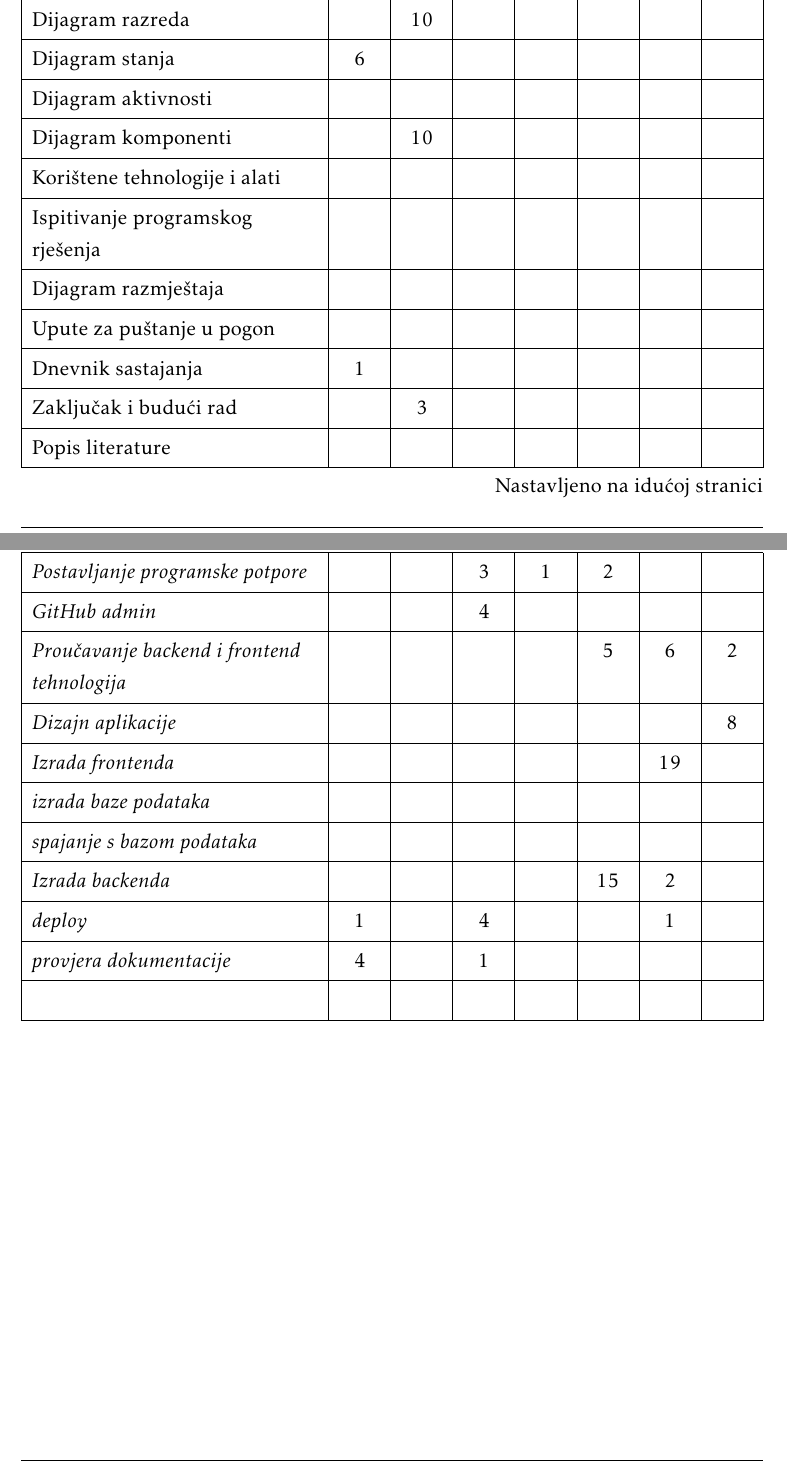
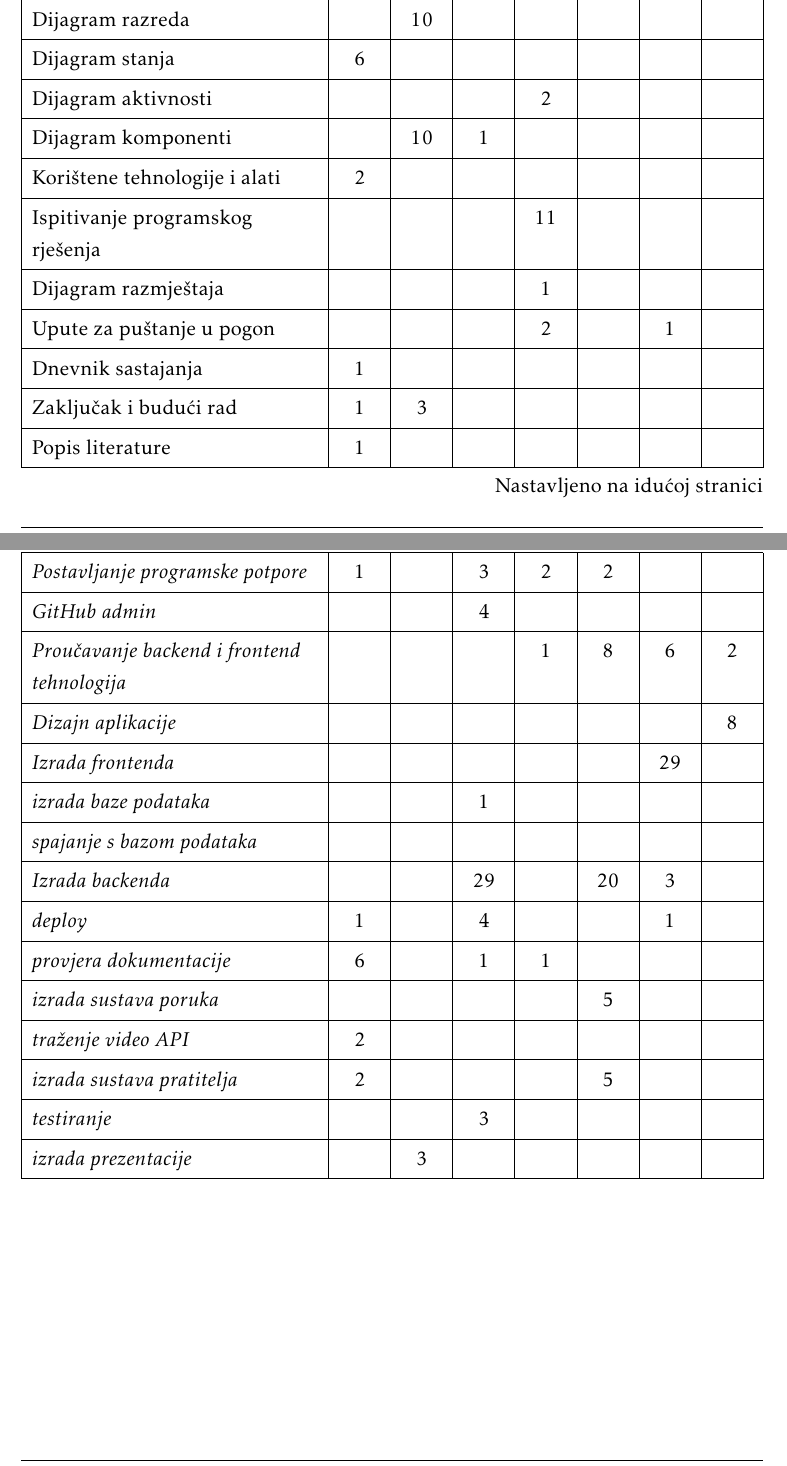
Before and after one commit to Eloise-Habek/undercooked, a LaTeX document (Dokumentacija/PROGI_2023_Undercooked.tex, which reads Dokumentacija/Dodatak.tex): two parts of pages 65 and 66 of 67, joined at a grey line, cut so that both start at the same text. Compiled offline with pdfLaTeX.

Commit message:
Tablica aktivnosti

```diff
--- a/Dokumentacija/Dodatak.tex
+++ b/Dokumentacija/Dodatak.tex
@@ -140,27 +140,31 @@
 				Baza podataka				&  & 8 &  &  &  &  &   \\
 				Dijagram razreda 			&  & 10 &  &  &  &  &   \\
 				Dijagram stanja				& 6 &  &  &  &  &  &  \\
-				Dijagram aktivnosti 		&  &  &  &  &  &  &  \\
-				Dijagram komponenti			&  & 10 &  &  &  &  &  \\
-				Korištene tehnologije i alati 		&  &  &  &  &  &  &  \\
-				Ispitivanje programskog rješenja 	&  &  &  &  &  &  &  \\
-				Dijagram razmještaja			&  &  &  &  &  &  &  \\
-				Upute za puštanje u pogon 		&  &  &  &  &  &  &  \\
+				Dijagram aktivnosti 		&  &  &  & 2 &  &  &  \\
+				Dijagram komponenti			&  & 10 & 1 &  &  &  &  \\
+				Korištene tehnologije i alati 		& 2 &  &  &  &  &  &  \\
+				Ispitivanje programskog rješenja 	&  &  &  & 11 &  &  &  \\
+				Dijagram razmještaja			&  &  &  & 1 &  &  &  \\
+				Upute za puštanje u pogon 		&  &  &  & 2 &  & 1 &  \\
 				Dnevnik sastajanja 			& 1 &  &  &  &  &  &  \\
-				Zaključak i budući rad 		&  & 3 &  &  &  &  &  \\
-				Popis literature 			&  &  &  &  &  &  &  \\
+				Zaključak i budući rad 		& 1 & 3 &  &  &  &  &  \\
+				Popis literature 			& 1 &  &  &  &  &  &  \\
 				&  &  &  &  &  &  &  \\ \hline
-				\textit{Postavljanje programske potpore} 			&  &  & 3 & 1 & 2  &  &  \\
+				\textit{Postavljanje programske potpore} 			& 1 &  & 3 & 2 & 2  &  &  \\
 				\textit{GitHub admin} 			&  &  & 4 &  &  &  &  \\
-				\textit{Proučavanje backend i frontend tehnologija} 	&  &  &  &  & 5 & 6 & 2\\
+				\textit{Proučavanje backend i frontend tehnologija} 	&  &  &  & 1 & 8 & 6 & 2\\
 				\textit{Dizajn aplikacije} 				&  &  &  &  &  &  &  8\\
-				\textit{Izrada frontenda} 				&  &  &  &  &  & 19 & \\
-				\textit{izrada baze podataka} 		 			&  &  &  &  &  &  & \\
+				\textit{Izrada frontenda} 				&  &  &  &  &  & 29 & \\
+				\textit{izrada baze podataka} 		 			&  &  & 1 &  &  &  & \\
 				\textit{spajanje s bazom podataka} 							&  &  &  &  &  &  &  \\
-				\textit{Izrada backenda} 							&  &  &  &  & 15 & 2 &  \\
+				\textit{Izrada backenda} 							&  &  & 29 &  & 20 & 3 &  \\
 				\textit{deploy} 							& 1 &  & 4 &  &  & 1 &  \\
-				\textit{provjera dokumentacije} 							& 4 &  & 1 &  &  &  &  \\
-				 							&  &  &  &  &  &  &\\
+				\textit{provjera dokumentacije} 							& 6 &  & 1 & 1 &  &  &  \\
+				\textit{izrada sustava poruka} 							&  &  &  &  & 5 &  &  \\
+				\textit{traženje video API} 							& 2 &  &  &  &  &  &  \\
+				\textit{izrada sustava pratitelja} 							& 2 &  &  &  & 5 &  &  \\
+				\textit{testiranje} 							&  &  & 3 &  &  &  &  \\
+				\textit{izrada prezentacije} 							&  & 3 &  &  &  &  &  \\
 			\end{longtblr}
 
 
```
